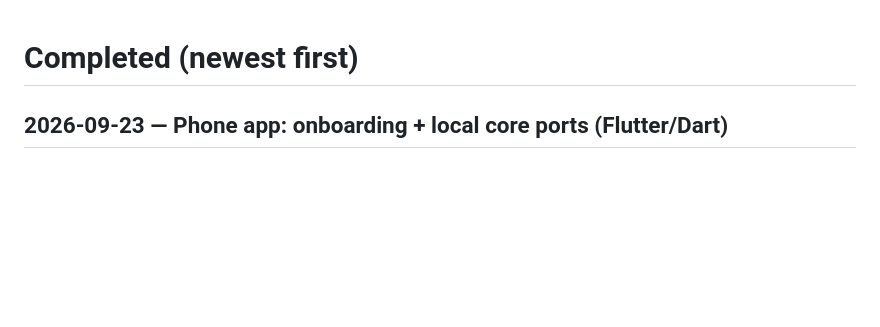
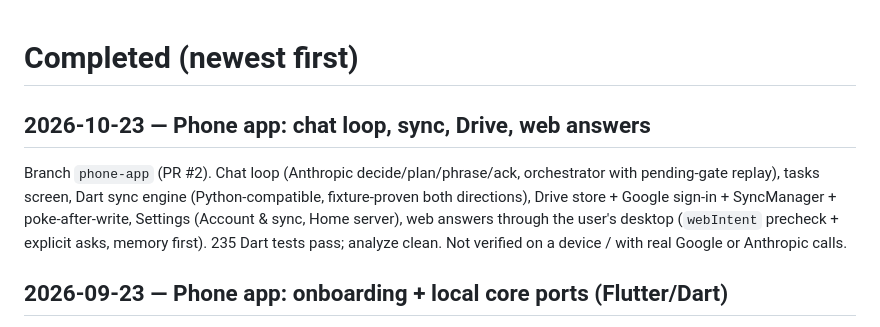
Before and after one commit to Aashir-Adnan/IO, a Markdown page: .claude/state/completed.md, the part around the change. GitHub-like rendering; blank space fills up the shorter version.

Commit message:
docs: phone-app knowledge + state through web answers

```diff
--- a/.claude/state/completed.md
+++ b/.claude/state/completed.md
@@ -1,4 +1,13 @@
 # Completed (newest first)
+
+## 2026-10-23 — Phone app: chat loop, sync, Drive, web answers
+Branch `phone-app` (PR #2). Chat loop (Anthropic decide/plan/phrase/ack,
+orchestrator with pending-gate replay), tasks screen, Dart sync engine
+(Python-compatible, fixture-proven both directions), Drive store + Google
+sign-in + SyncManager + poke-after-write, Settings (Account & sync, Home
+server), web answers through the user's desktop (`webIntent` precheck +
+explicit asks, memory first). 235 Dart tests pass; analyze clean.
+Not verified on a device / with real Google or Anthropic calls.
 
 ## 2026-09-23 — Phone app: onboarding + local core ports (Flutter/Dart)
 Branch `phone-app` (draft PR #2, targets `io-window-glass`). Spec
```
Also changed, not shown: .claude/knowledge/phone-app.md (added, +46 -0 lines), .claude/state/session.md (+9 -0 lines).
